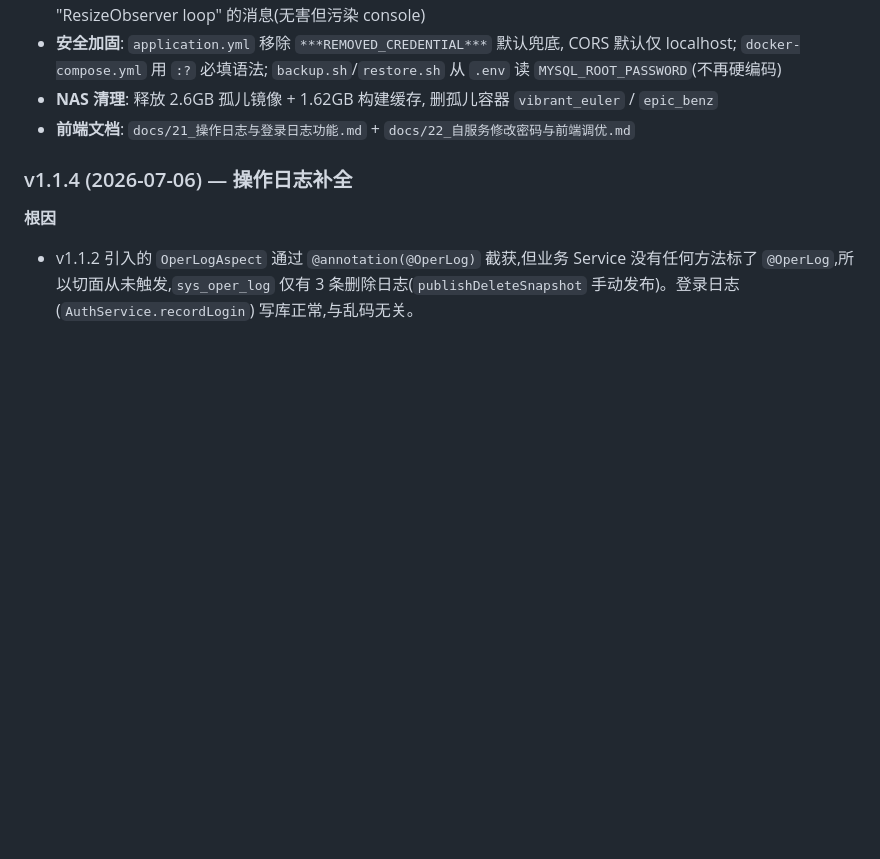
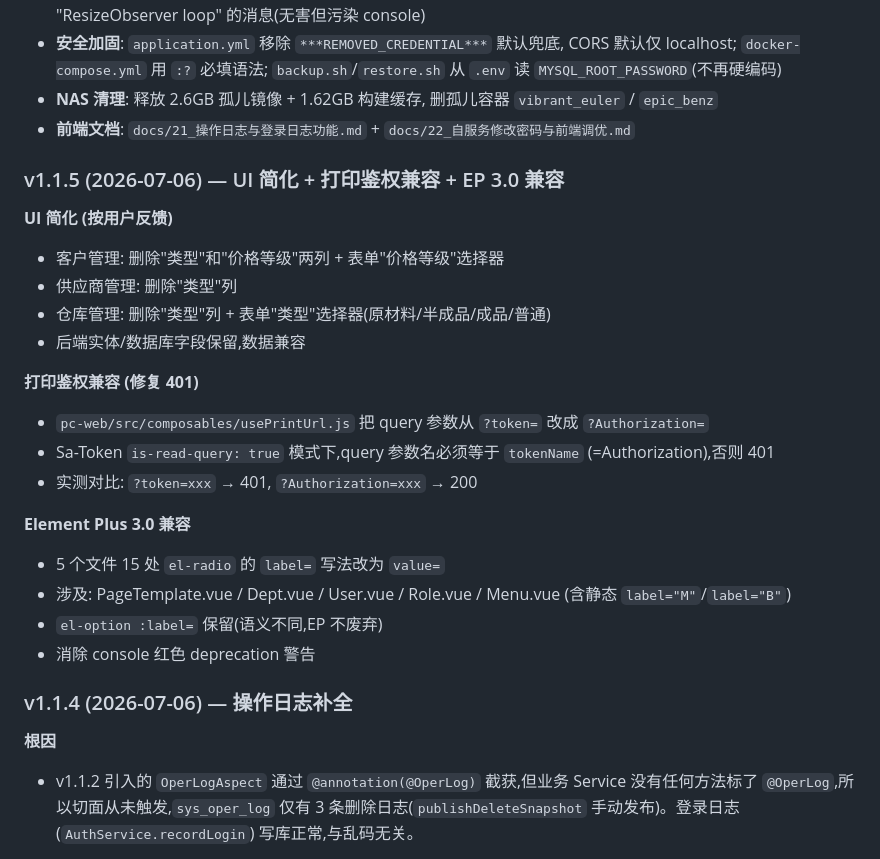
Before and after one commit to gpssong/industrial-erp, a Markdown page: README.md, the part around the change. Rendered like a GitHub page; blank space fills up the shorter version.

Commit message:
docs(v1.1.5): README/索引同步 UI 简化 + 打印 401 + EP 3.0 兼容
本轮累计 7 个 commit 已在 origin/main,本次仅同步文档:
- README 更新日志追加 v1.1.5 章节 (UI 简化 / 打印鉴权 / EP 兼容)
- docs/00_文档索引.md 版本表加 v1.7.3 行

```diff
--- a/README.md
+++ b/README.md
@@ -341,6 +341,25 @@ mvn test                          # 全量
 - **NAS 清理**: 释放 2.6GB 孤儿镜像 + 1.62GB 构建缓存, 删孤儿容器 `vibrant_euler` / `epic_benz`
 - **前端文档**: `docs/21_操作日志与登录日志功能.md` + `docs/22_自服务修改密码与前端调优.md`
 
+### v1.1.5 (2026-07-06) — UI 简化 + 打印鉴权兼容 + EP 3.0 兼容
+
+**UI 简化 (按用户反馈)**
+- 客户管理: 删除"类型"和"价格等级"两列 + 表单"价格等级"选择器
+- 供应商管理: 删除"类型"列
+- 仓库管理: 删除"类型"列 + 表单"类型"选择器(原材料/半成品/成品/普通)
+- 后端实体/数据库字段保留,数据兼容
+
+**打印鉴权兼容 (修复 401)**
+- `pc-web/src/composables/usePrintUrl.js` 把 query 参数从 `?token=` 改成 `?Authorization=`
+- Sa-Token `is-read-query: true` 模式下,query 参数名必须等于 `tokenName` (=Authorization),否则 401
+- 实测对比: `?token=xxx` → 401, `?Authorization=xxx` → 200
+
+**Element Plus 3.0 兼容**
+- 5 个文件 15 处 `el-radio` 的 `label=` 写法改为 `value=`
+- 涉及: PageTemplate.vue / Dept.vue / User.vue / Role.vue / Menu.vue (含静态 `label="M"`/`label="B"`)
+- `el-option :label=` 保留(语义不同,EP 不废弃)
+- 消除 console 红色 deprecation 警告
+
 ### v1.1.4 (2026-07-06) — 操作日志补全
 
 **根因**
```
Also changed, not shown: docs/00_文档索引.md (+1 -0 lines).
